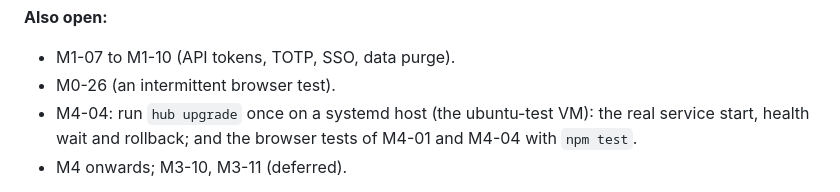
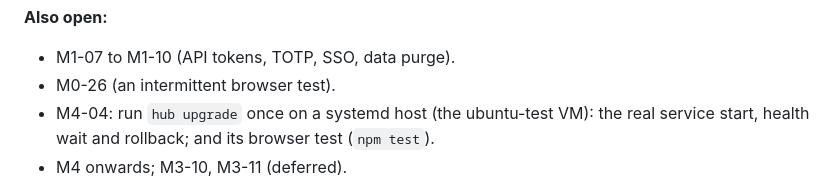
Before and after one commit to mrjimmybob/blentinel, a Markdown page: docs/ROADMAP.md, the part around the change. GitHub-like rendering.

Commit message:
ROADMAP: only M4-04's browser test is still to run
Co-Authored-By: Claude Opus 5.5 <noreply@anthropic.com>

```diff
--- a/docs/ROADMAP.md
+++ b/docs/ROADMAP.md
@@ -50,7 +50,7 @@ _Last reviewed: 2026-09-30_
 **Also open:**
 - M1-07 to M1-10 (API tokens, TOTP, SSO, data purge).
 - M0-26 (an intermittent browser test).
-- M4-04: run `hub upgrade` once on a systemd host (the ubuntu-test VM): the real service start, health wait and rollback; and the browser tests of M4-01 and M4-04 with `npm test`.
+- M4-04: run `hub upgrade` once on a systemd host (the ubuntu-test VM): the real service start, health wait and rollback; and its browser test (`npm test`).
 - M4 onwards; M3-10, M3-11 (deferred).
 
 **Production note (M2-13):** protocol v7 and a new certificate pin. Probes enrolled over **HTTPS** can't update themselves to this version (they hold the old kind of pin; the update rolls back): reinstall them once with Add probe's command. Probes on plain HTTP update themselves when the release is approved. Make new enrollment codes (old ones are refused).
```
